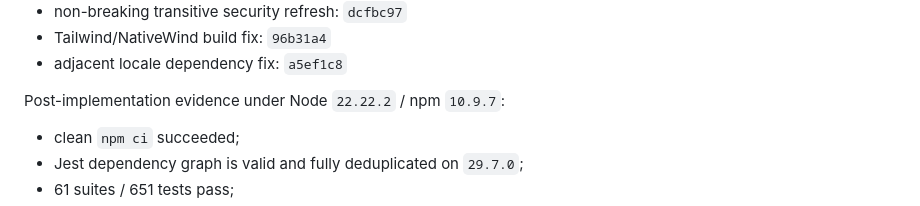
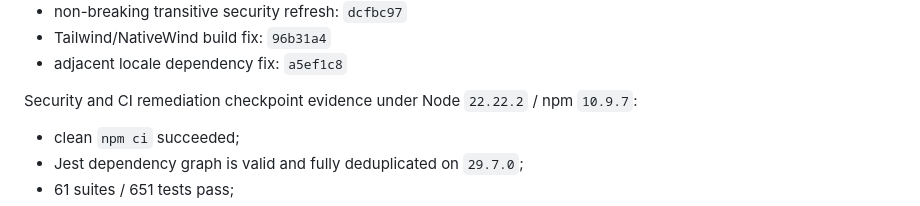
Before and after one commit to BenedettiLucca/iron-log, a Markdown page: docs/audits/2026-07-20-expo-doctor-dependency-triage.md, the part around the change. GitHub-like rendering.

```diff
--- a/docs/audits/2026-07-20-expo-doctor-dependency-triage.md
+++ b/docs/audits/2026-07-20-expo-doctor-dependency-triage.md
@@ -14,7 +14,7 @@ Implementation approved afterward:
 - Tailwind/NativeWind build fix: `96b31a4`
 - adjacent locale dependency fix: `a5ef1c8`
 
-Post-implementation evidence under Node `22.22.2` / npm `10.9.7`:
+Security and CI remediation checkpoint evidence under Node `22.22.2` / npm `10.9.7`:
 
 - clean `npm ci` succeeded;
 - Jest dependency graph is valid and fully deduplicated on `29.7.0`;
```
Also changed, not shown: docs/plans/2026-07-11-polish-i18n-ponytail-sprints.md (+2 -0 lines), docs/qa/2026-07-20-sprint-4-android-runbook.md (added, +152 -0 lines).
